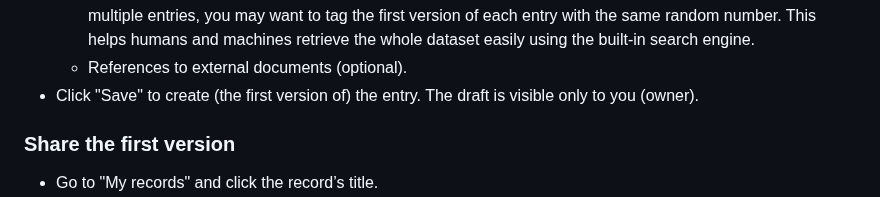
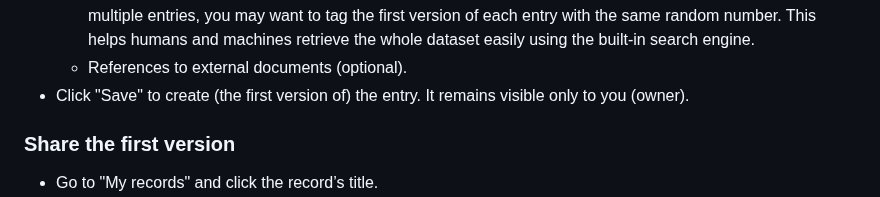
Before and after one commit to materialscloud-org/big-map-archive, a Markdown page: user_training/getting_started_with_big-map-archive.md, the part around the change. Rendered like a GitHub page.

```diff
--- a/user_training/getting_started_with_big-map-archive.md
+++ b/user_training/getting_started_with_big-map-archive.md
@@ -30,7 +30,7 @@ For this exercise, we recommend choosing small files (file size ≤ 1 MB) contai
   - A license (optional). The recommended license is the BIG-MAP license which allows re-distribution and re-use of work within the BIG-MAP community.
   - Keywords (optional). Any keyword is allowed. However, each keyword should be entered separately: there should be a small cross on the right side of each of them. You also benefit from an autocomplete feature that suggests keywords based on input. Type, e.g., "wp". Recommendation: if you split a large dataset over multiple entries, you may want to tag the first version of each entry with the same random number. This helps humans and machines retrieve the whole dataset easily using the built-in search engine.
   - References to external documents (optional).
-- Click "Save" to create (the first version of) the entry. The draft is visible only to you (owner).
+- Click "Save" to create (the first version of) the entry. It remains visible only to you (owner).
 
 ### Share the first version
 
```
